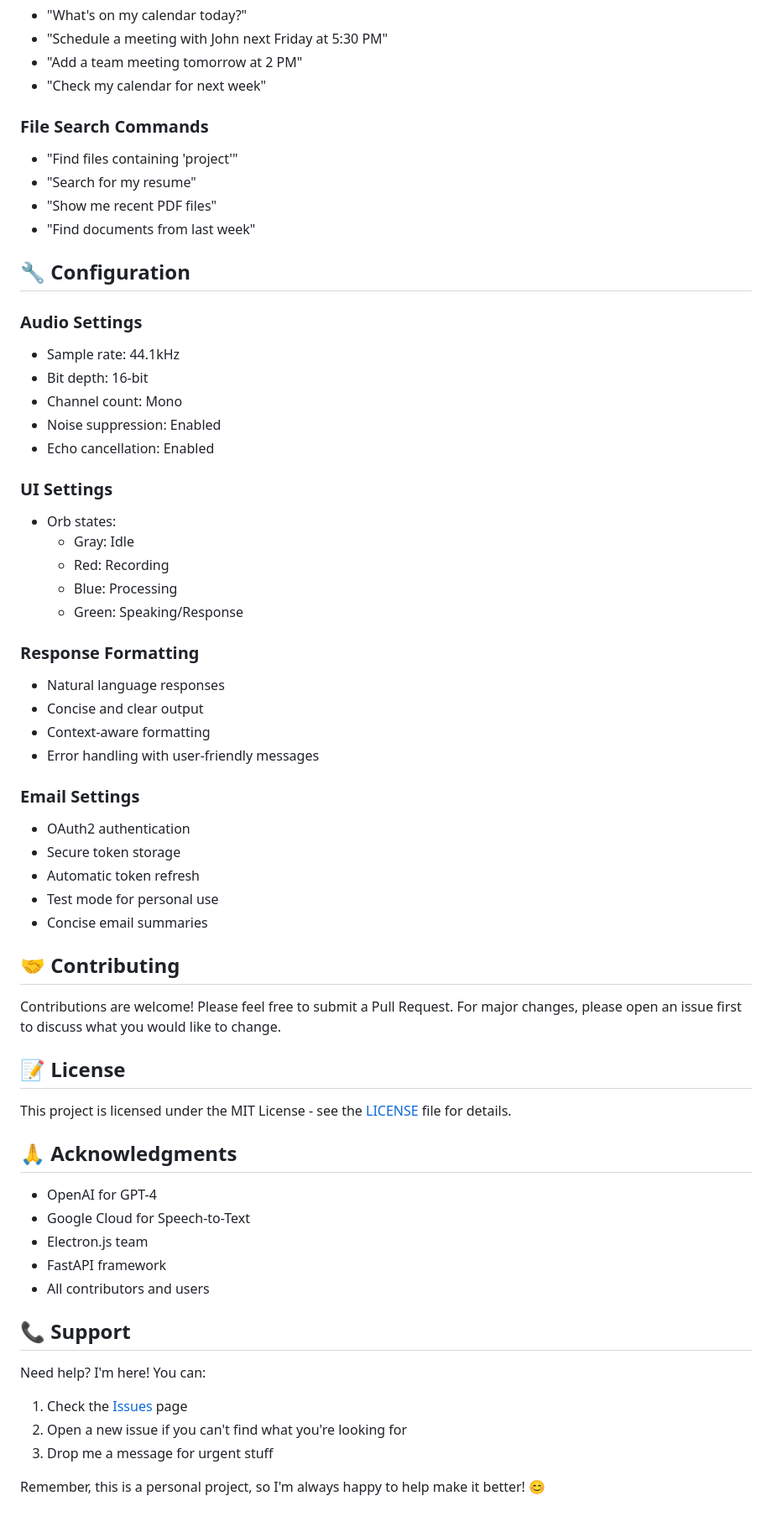
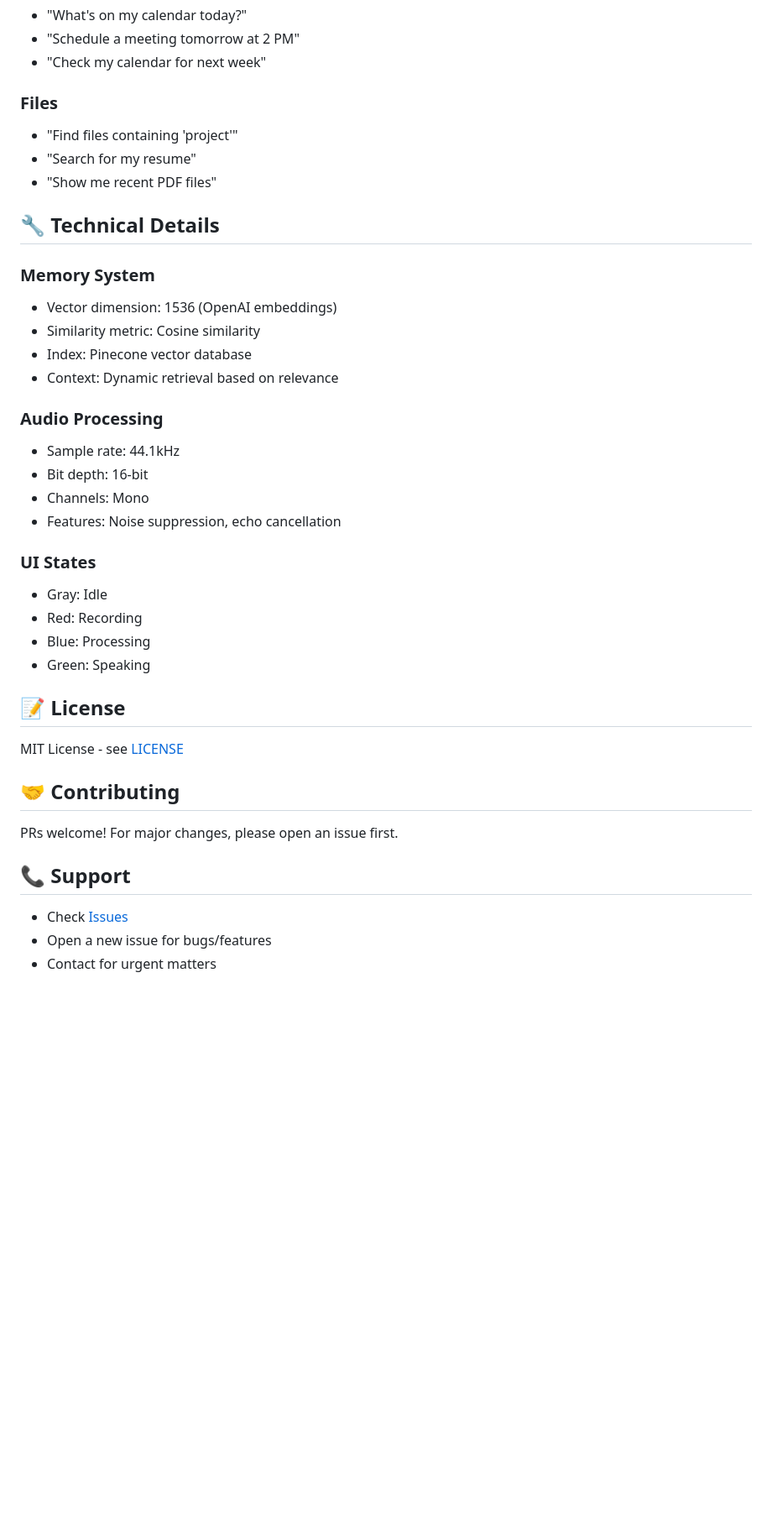
Before and after one commit to AkshayPappu/voice-desktop-assistant, a Markdown page: README.md, the part around one of its changes. Shown at 84% size. Drawn GitHub-style; blank space fills up the shorter version.

```diff
--- a/README.md
+++ b/README.md
@@ -145,64 +84,42 @@ Hey there! 👋 This is my personal voice assistant that helps me manage my emai
 - "What's on my calendar today?"
-- "Schedule a meeting with John next Friday at 5:30 PM"
-- "Add a team meeting tomorrow at 2 PM"
+- "Schedule a meeting tomorrow at 2 PM"
 - "Check my calendar for next week"
 
-### File Search Commands
+### Files
 - "Find files containing 'project'"
 - "Search for my resume"
 - "Show me recent PDF files"
-- "Find documents from last week"
 
-## 🔧 Configuration
+## 🔧 Technical Details
 
-### Audio Settings
+### Memory System
+- Vector dimension: 1536 (OpenAI embeddings)
+- Similarity metric: Cosine similarity
+- Index: Pinecone vector database
+- Context: Dynamic retrieval based on relevance
+
+### Audio Processing
 - Sample rate: 44.1kHz
 - Bit depth: 16-bit
-- Channel count: Mono
-- Noise suppression: Enabled
-- Echo cancellation: Enabled
+- Channels: Mono
+- Features: Noise suppression, echo cancellation
 
-### UI Settings
-- Orb states:
-  - Gray: Idle
-  - Red: Recording
-  - Blue: Processing
-  - Green: Speaking/Response
+### UI States
+- Gray: Idle
+- Red: Recording
+- Blue: Processing
+- Green: Speaking
 
-### Response Formatting
-- Natural language responses
-- Concise and clear output
-- Context-aware formatting
-- Error handling with user-friendly messages
+## 📝 License
 
-### Email Settings
-- OAuth2 authentication
-- Secure token storage
-- Automatic token refresh
-- Test mode for personal use
-- Concise email summaries
+MIT License - see [LICENSE](LICENSE)
 
 ## 🤝 Contributing
 
-Contributions are welcome! Please feel free to submit a Pull Request. For major changes, please open an issue first to discuss what you would like to change.
-
-## 📝 License
-
-This project is licensed under the MIT License - see the [LICENSE](LICENSE) file for details.
-
-## 🙏 Acknowledgments
-
-- OpenAI for GPT-4
-- Google Cloud for Speech-to-Text
-- Electron.js team
-- FastAPI framework
-- All contributors and users
+PRs welcome! For major changes, please open an issue first.
 
 ## 📞 Support
 
-Need help? I'm here! You can:
-1. Check the [Issues](https://github.com/yourusername/voice-desktop-assistant/issues) page
-2. Open a new issue if you can't find what you're looking for
-3. Drop me a message for urgent stuff
-
-Remember, this is a personal project, so I'm always happy to help make it better! 😊
+- Check [Issues](https://github.com/yourusername/voice-desktop-assistant/issues)
+- Open a new issue for bugs/features
+- Contact for urgent matters
```
Also changed, not shown: other parts of README.md (+58 -119 lines).
